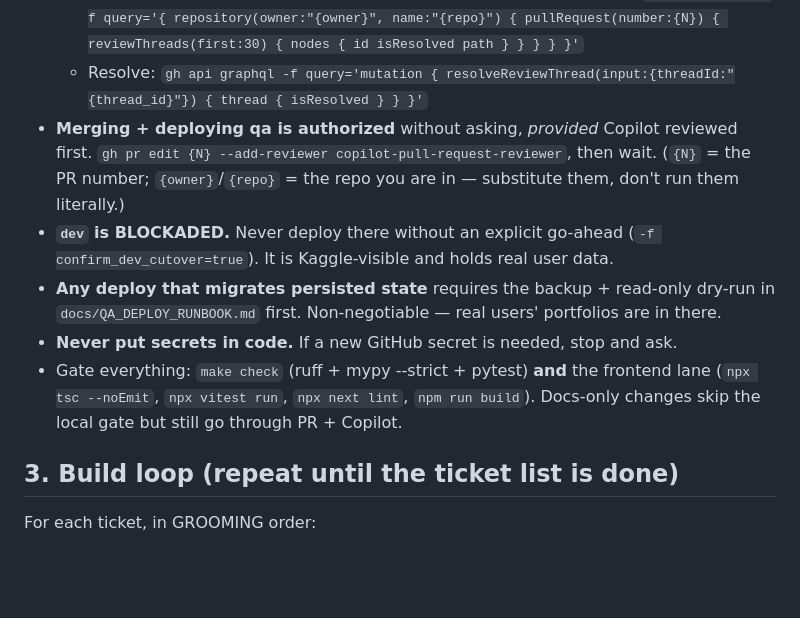
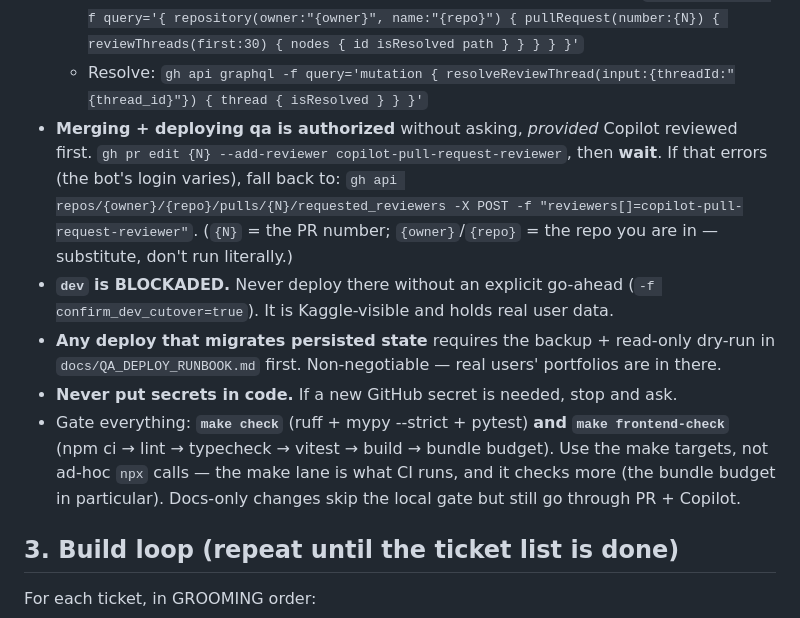
Before and after one commit to suchakra/career-engine, a Markdown page: skills/resume-careerengine/SKILL.md, the part around the change. GitHub-like rendering; blank space fills up the shorter version.

Commit message:
docs(skill): use make check / make frontend-check; add the reviewer-request fallback (Copilot #92)
- The skill listed ad-hoc npx commands for the frontend gate. The canonical lane is
  'make frontend-check' (npm ci -> lint -> typecheck -> vitest -> build -> bundle budget) —
  it is what CI runs and it checks MORE than my list did (the bundle budget in particular),
  so following the skill could have shipped a PR that CI then failed.
- The Copilot reviewer login can vary; added the 'gh api ... requested_reviewers' fallback
  alongside the 'gh pr edit --add-reviewer' form (which has worked in practice).

Co-Authored-By: Claude Opus 4.8 (1M context) <noreply@anthropic.com>

```diff
--- a/skills/resume-careerengine/SKILL.md
+++ b/skills/resume-careerengine/SKILL.md
@@ -34,16 +34,19 @@ anything new.**
     `gh api graphql -f query='{ repository(owner:"{owner}", name:"{repo}") { pullRequest(number:{N}) { reviewThreads(first:30) { nodes { id isResolved path } } } } }'`
   - Resolve: `gh api graphql -f query='mutation { resolveReviewThread(input:{threadId:"{thread_id}"}) { thread { isResolved } } }'`
 - **Merging + deploying qa is authorized** without asking, *provided* Copilot reviewed first.
-  `gh pr edit {N} --add-reviewer copilot-pull-request-reviewer`, then wait. (`{N}` = the PR number;
-  `{owner}`/`{repo}` = the repo you are in — substitute them, don't run them literally.)
+  `gh pr edit {N} --add-reviewer copilot-pull-request-reviewer`, then **wait**. If that errors
+  (the bot's login varies), fall back to:
+  `gh api repos/{owner}/{repo}/pulls/{N}/requested_reviewers -X POST -f "reviewers[]=copilot-pull-request-reviewer"`.
+  (`{N}` = the PR number; `{owner}`/`{repo}` = the repo you are in — substitute, don't run literally.)
 - **`dev` is BLOCKADED.** Never deploy there without an explicit go-ahead
   (`-f confirm_dev_cutover=true`). It is Kaggle-visible and holds real user data.
 - **Any deploy that migrates persisted state** requires the backup + read-only dry-run in
   `docs/QA_DEPLOY_RUNBOOK.md` first. Non-negotiable — real users' portfolios are in there.
 - **Never put secrets in code.** If a new GitHub secret is needed, stop and ask.
-- Gate everything: `make check` (ruff + mypy --strict + pytest) **and** the frontend lane
-  (`npx tsc --noEmit`, `npx vitest run`, `npx next lint`, `npm run build`). Docs-only changes
-  skip the local gate but still go through PR + Copilot.
+- Gate everything: **`make check`** (ruff + mypy --strict + pytest) **and** **`make frontend-check`**
+  (npm ci → lint → typecheck → vitest → build → bundle budget). Use the make targets, not ad-hoc
+  `npx` calls — the make lane is what CI runs, and it checks more (the bundle budget in particular).
+  Docs-only changes skip the local gate but still go through PR + Copilot.
 
 ## 3. Build loop (repeat until the ticket list is done)
 
```
